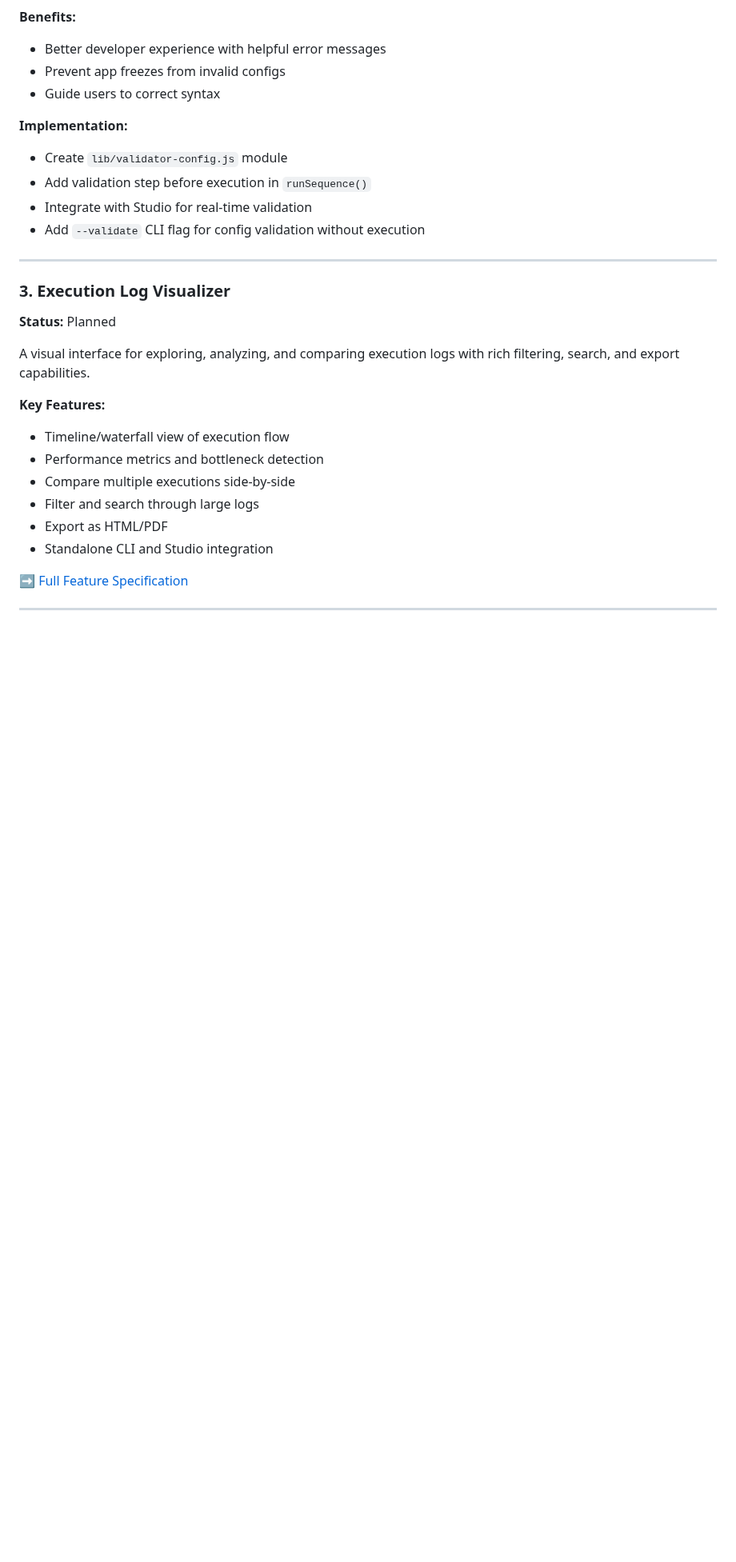
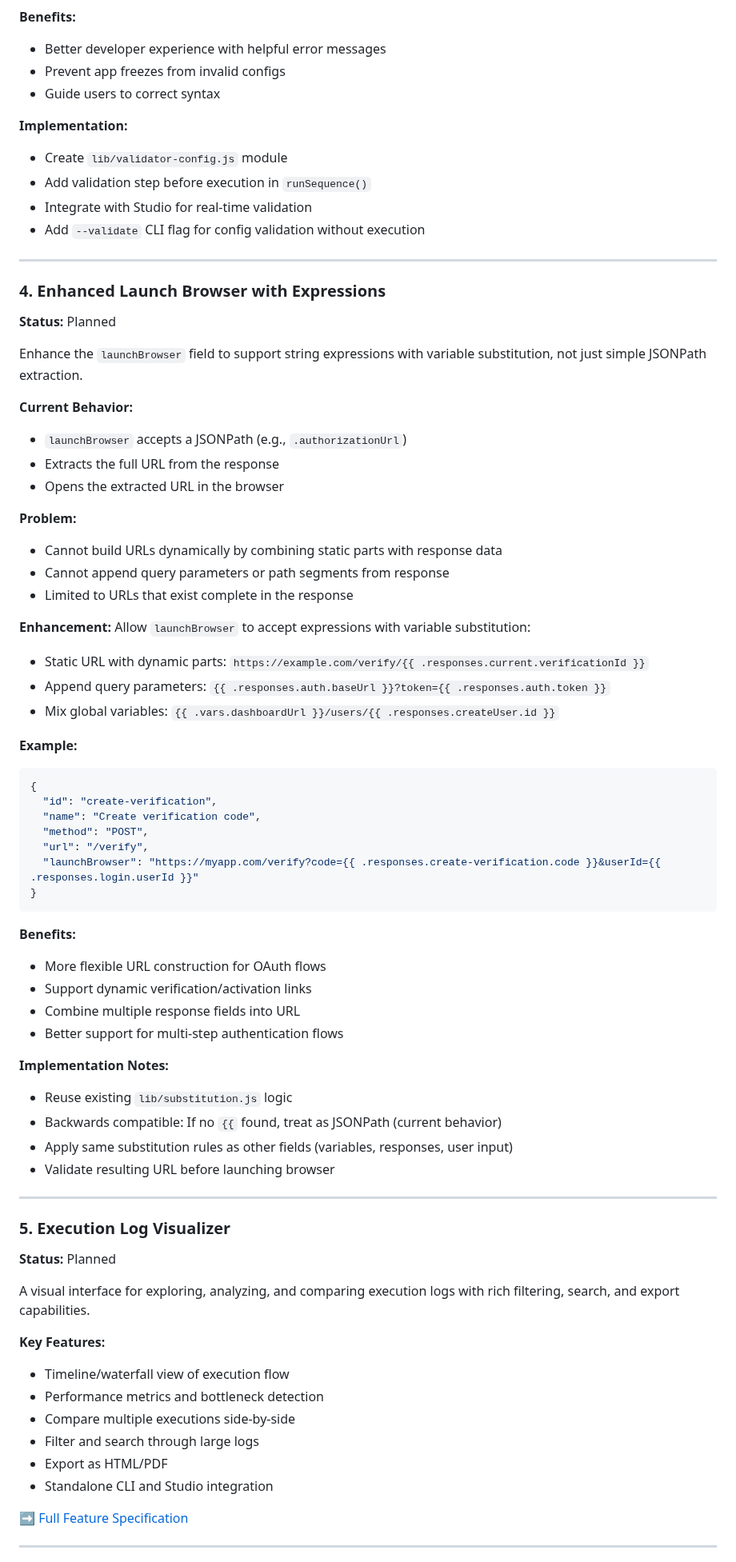
Before and after one commit to ymoud/flowsphere, a Markdown page: ROADMAP.md, the part around one of its changes. Shown at 80% size. GitHub-like rendering; blank space fills up the shorter version.

Commit message:
Add Enhanced Launch Browser with Expressions to roadmap
Add new feature to roadmap: Priority 4 - Enhanced Launch Browser with
Expressions

**Current Behavior:**
- launchBrowser only supports simple JSONPath extraction
- Can only open complete URLs that exist in response

**New Feature:**
- Support string expressions with variable substitution
- Build URLs dynamically combining static parts with response data
- Examples:
  - https://example.com/verify/{{ .responses.current.verificationId }}
  - {{ .responses.auth.baseUrl }}?token={{ .responses.auth.token }}
  - {{ .vars.dashboardUrl }}/users/{{ .responses.createUser.id }}

**Benefits:**
- More flexible URL construction for OAuth flows
- Support dynamic verification/activation links
- Combine multiple response fields into URL
- Better multi-step authentication support

**Implementation:**
- Reuses existing lib/substitution.js logic
- Backwards compatible: JSONPath if no {{ found
- URL validation before browser launch

Renumbered existing features 4-8 to 5-9 to accommodate new priority.

🤖 Generated with [Claude Code](https://claude.com/claude-code)

Co-Authored-By: Claude <noreply@anthropic.com>

````diff
--- a/ROADMAP.md
+++ b/ROADMAP.md
@@ -134,7 +135,54 @@ Add a "Beautify" button next to JSON request body textareas in Studio to format/
 
 ---
 
-### 3. Execution Log Visualizer
+### 4. Enhanced Launch Browser with Expressions
+
+**Status:** Planned
+
+Enhance the `launchBrowser` field to support string expressions with variable substitution, not just simple JSONPath extraction.
+
+**Current Behavior:**
+- `launchBrowser` accepts a JSONPath (e.g., `.authorizationUrl`)
+- Extracts the full URL from the response
+- Opens the extracted URL in the browser
+
+**Problem:**
+- Cannot build URLs dynamically by combining static parts with response data
+- Cannot append query parameters or path segments from response
+- Limited to URLs that exist complete in the response
+
+**Enhancement:**
+Allow `launchBrowser` to accept expressions with variable substitution:
+- Static URL with dynamic parts: `https://example.com/verify/{{ .responses.current.verificationId }}`
+- Append query parameters: `{{ .responses.auth.baseUrl }}?token={{ .responses.auth.token }}`
+- Mix global variables: `{{ .vars.dashboardUrl }}/users/{{ .responses.createUser.id }}`
+
+**Example:**
+```json
+{
+  "id": "create-verification",
+  "name": "Create verification code",
+  "method": "POST",
+  "url": "/verify",
+  "launchBrowser": "https://myapp.com/verify?code={{ .responses.create-verification.code }}&userId={{ .responses.login.userId }}"
+}
+```
+
+**Benefits:**
+- More flexible URL construction for OAuth flows
+- Support dynamic verification/activation links
+- Combine multiple response fields into URL
+- Better support for multi-step authentication flows
+
+**Implementation Notes:**
+- Reuse existing `lib/substitution.js` logic
+- Backwards compatible: If no `{{` found, treat as JSONPath (current behavior)
+- Apply same substitution rules as other fields (variables, responses, user input)
+- Validate resulting URL before launching browser
+
+---
+
+### 5. Execution Log Visualizer
 
 **Status:** Planned
 
````
Also changed, not shown: other parts of ROADMAP.md (+10 -9 lines).
